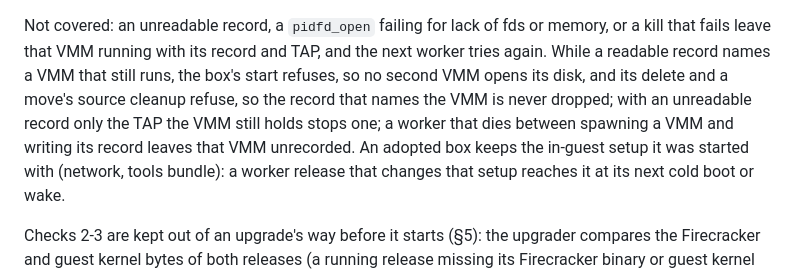
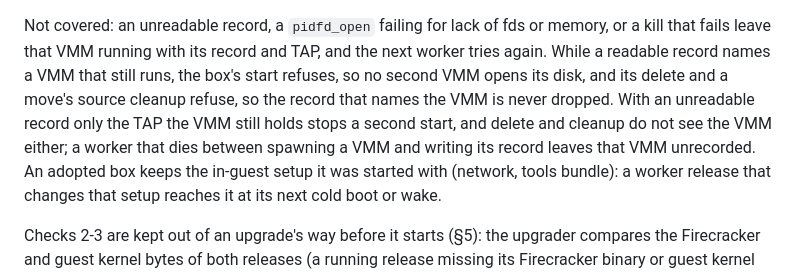
Before and after one commit to sebassdc/open-workspaces, a Markdown page: docs/adr/0011-worker-handover-keeps-vmms-running.md, the part around the change. Drawn GitHub-style.

Commit message:
ADR 0011: what an unreadable record leaves delete and cleanup
Co-Authored-By: Claude Opus 5.5 <noreply@anthropic.com>
Claude-Session: https://claude.ai/code/session_01P62SR9wm4nhqWTFAUrXfEU

```diff
--- a/docs/adr/0011-worker-handover-keeps-vmms-running.md
+++ b/docs/adr/0011-worker-handover-keeps-vmms-running.md
@@ -123,11 +123,10 @@ Not covered: an unreadable record, a `pidfd_open` failing for lack of fds or
 memory, or a kill that fails leave that VMM running with its record and TAP, and
 the next worker tries again. While a readable record names a VMM that still runs,
 the box's start refuses, so no second VMM opens its disk, and its delete and a
-move's source cleanup refuse, so the record that names the VMM is never dropped;
-with an unreadable
-record only the TAP the VMM still holds stops one; a
-worker that dies between spawning a VMM and writing its record leaves that VMM
-unrecorded. An adopted box keeps the in-guest setup it was started with (network,
+move's source cleanup refuse, so the record that names the VMM is never dropped.
+With an unreadable record only the TAP the VMM still holds stops a second start,
+and delete and cleanup do not see the VMM either; a worker that dies between
+spawning a VMM and writing its record leaves that VMM unrecorded. An adopted box keeps the in-guest setup it was started with (network,
 tools bundle): a worker release that changes that setup reaches it at its next
 cold boot or wake.
 
```
